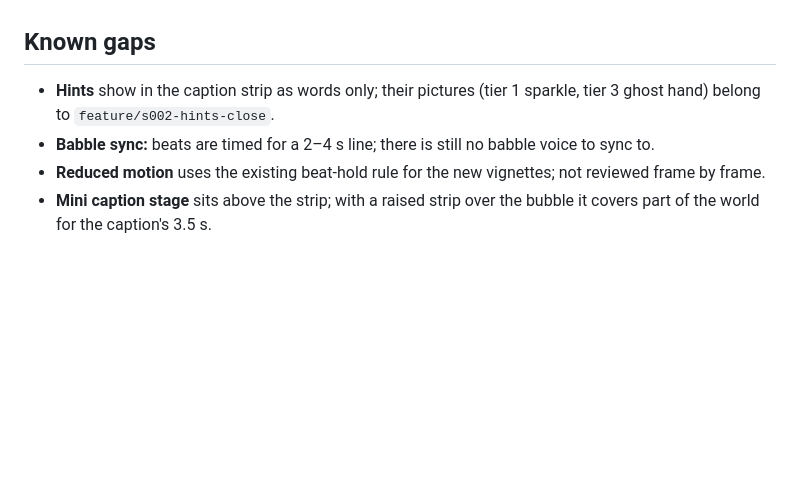
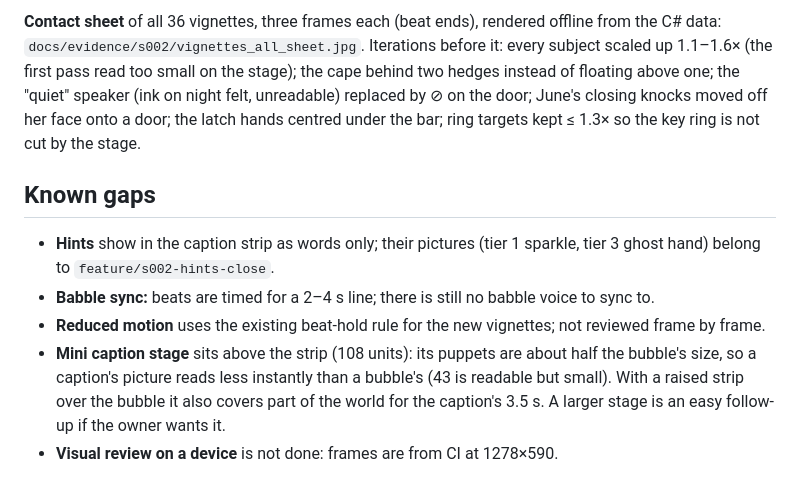
Before and after one commit to thiagomendes/spooky-street, a Markdown page: docs/S002-vignettes.md, the part around one of its changes. Drawn GitHub-style; blank space fills up the shorter version.

```diff
--- a/docs/S002-vignettes.md
+++ b/docs/S002-vignettes.md
@@ -50,3 +67,8 @@ RESULTS_PLACEHOLDER
+**Contact sheet** of all 36 vignettes, three frames each (beat ends), rendered offline from the C# data:
+`docs/evidence/s002/vignettes_all_sheet.jpg`. Iterations before it: every subject scaled up 1.1–1.6× (the first
+pass read too small on the stage); the cape behind two hedges instead of floating above one; the "quiet" speaker
+(ink on night felt, unreadable) replaced by ⊘ on the door; June's closing knocks moved off her face onto a door; the
+latch hands centred under the bar; ring targets kept ≤ 1.3× so the key ring is not cut by the stage.
 
 ## Known gaps
 
@@ -54,5 +76,8 @@ RESULTS_PLACEHOLDER
   `feature/s002-hints-close`.
 - **Babble sync:** beats are timed for a 2–4 s line; there is still no babble voice to sync to.
 - **Reduced motion** uses the existing beat-hold rule for the new vignettes; not reviewed frame by frame.
-- **Mini caption stage** sits above the strip; with a raised strip over the bubble it covers part of the world for
-  the caption's 3.5 s.
+- **Mini caption stage** sits above the strip (108 units): its puppets are about half the bubble's size, so a
+  caption's picture reads less instantly than a bubble's (43 is readable but small). With a raised strip over the
+  bubble it also covers part of the world for the caption's 3.5 s. A larger stage is an easy follow-up if the owner
+  wants it.
+- **Visual review on a device** is not done: frames are from CI at 1278×590.
```
Also changed, not shown: other parts of docs/S002-vignettes.md (+19 -2 lines), docs/evidence/s002/40_vale_bubble_run92.jpg (added), docs/evidence/s002/41_june_attic_line_run92.jpg (added), docs/evidence/s002/42_pip_sill_line_run92.jpg (added), docs/evidence/s002/43_caption_stage_run92.jpg (added), docs/evidence/s002/44_kit_finale_line_run92.jpg (added).
